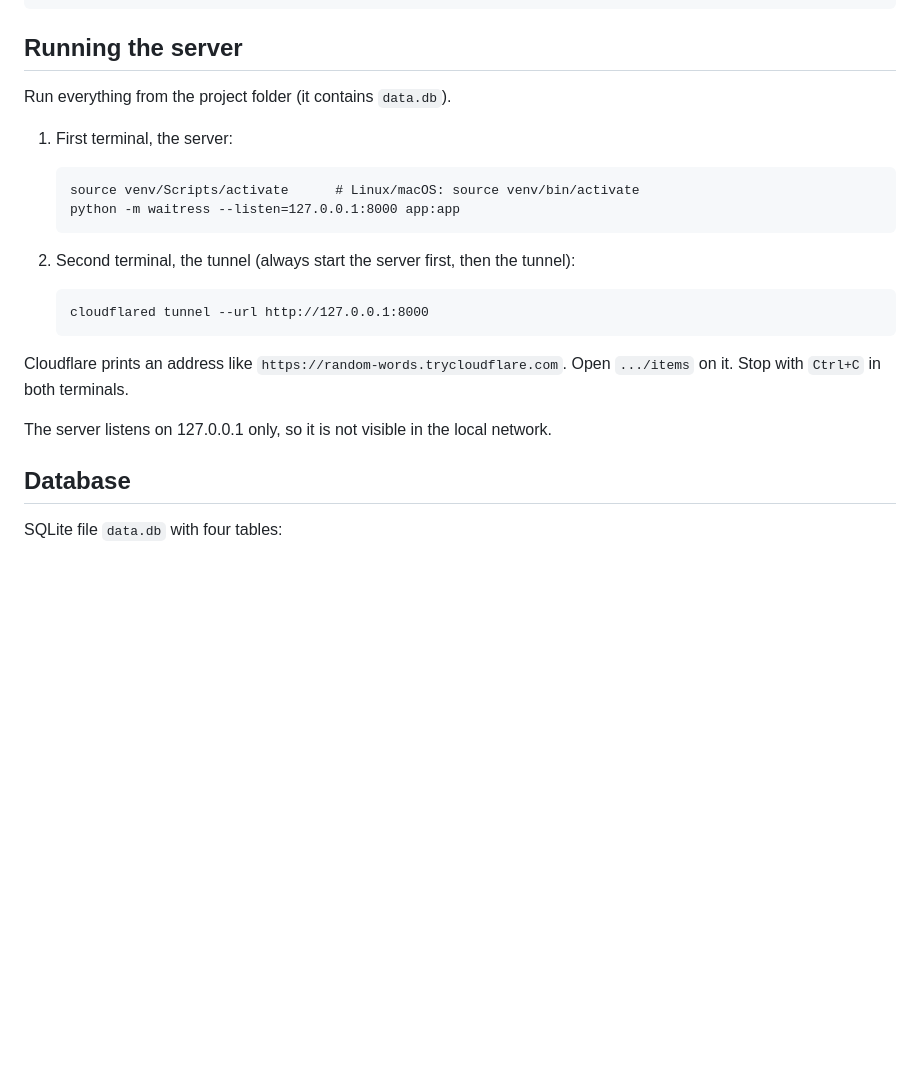
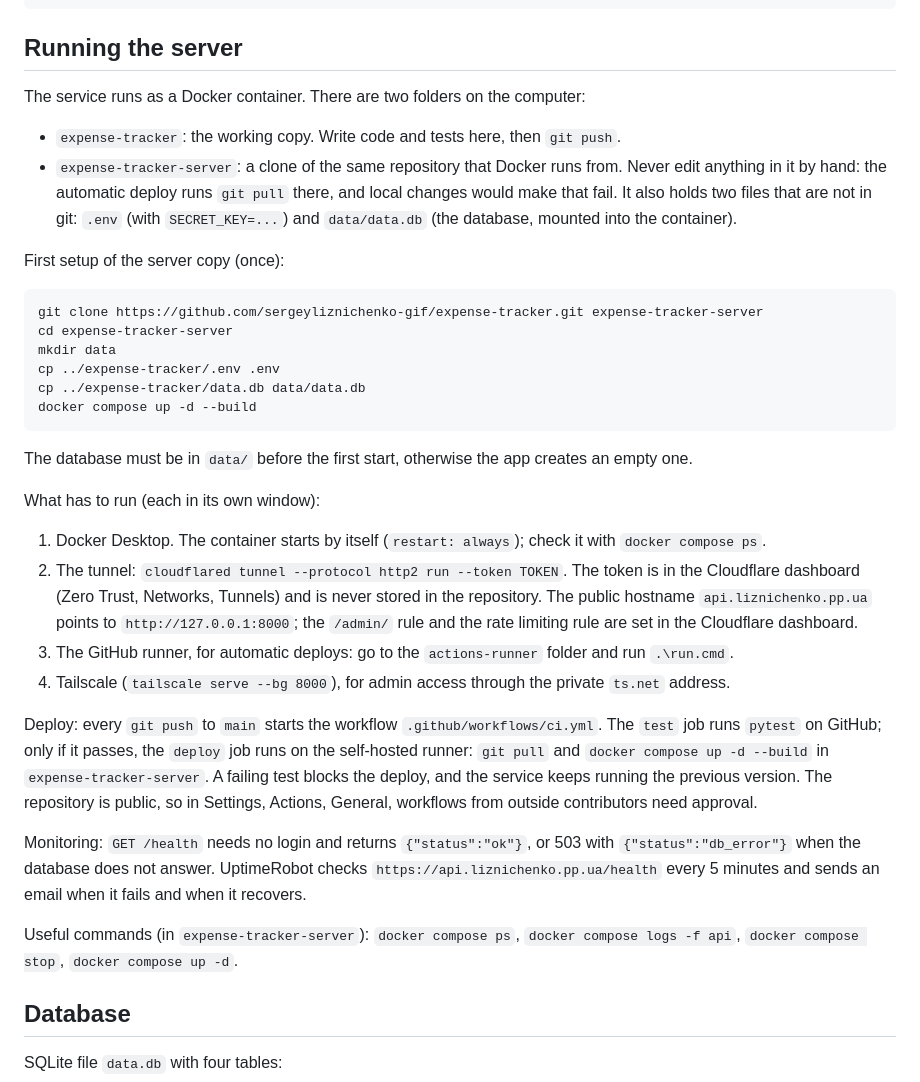
Before and after one commit to sergeyliznichenko-gif/expense-tracker, a Markdown page: README.md, the part around the change. Rendered like a GitHub page; blank space fills up the shorter version.

Commit message:
lab 13: README describes Docker, tunnel, runner, deploy and monitoring

```diff
--- a/README.md
+++ b/README.md
@@ -116,21 +116,34 @@ A wrong request gets code 400 (bad data) or 404 (not found) and a JSON message,
 
 ## Running the server
 
-Run everything from the project folder (it contains `data.db`).
+The service runs as a Docker container. There are two folders on the computer:
 
-1. First terminal, the server:
+- `expense-tracker`: the working copy. Write code and tests here, then `git push`.
+- `expense-tracker-server`: a clone of the same repository that Docker runs from. Never edit anything in it by hand: the automatic deploy runs `git pull` there, and local changes would make that fail. It also holds two files that are not in git: `.env` (with `SECRET_KEY=...`) and `data/data.db` (the database, mounted into the container).
 
-       source venv/Scripts/activate      # Linux/macOS: source venv/bin/activate
-       python -m waitress --listen=127.0.0.1:8000 app:app
+First setup of the server copy (once):
 
-2. Second terminal, the tunnel (always start the server first, then the tunnel):
+    git clone https://github.com/sergeyliznichenko-gif/expense-tracker.git expense-tracker-server
+    cd expense-tracker-server
+    mkdir data
+    cp ../expense-tracker/.env .env
+    cp ../expense-tracker/data.db data/data.db
+    docker compose up -d --build
 
-       cloudflared tunnel --url http://127.0.0.1:8000
+The database must be in `data/` before the first start, otherwise the app creates an empty one.
 
-Cloudflare prints an address like `https://random-words.trycloudflare.com`.
-Open `.../items` on it. Stop with `Ctrl+C` in both terminals.
+What has to run (each in its own window):
 
-The server listens on 127.0.0.1 only, so it is not visible in the local network.
+1. Docker Desktop. The container starts by itself (`restart: always`); check it with `docker compose ps`.
+2. The tunnel: `cloudflared tunnel --protocol http2 run --token TOKEN`. The token is in the Cloudflare dashboard (Zero Trust, Networks, Tunnels) and is never stored in the repository. The public hostname `api.liznichenko.pp.ua` points to `http://127.0.0.1:8000`; the `/admin/` rule and the rate limiting rule are set in the Cloudflare dashboard.
+3. The GitHub runner, for automatic deploys: go to the `actions-runner` folder and run `.\run.cmd`.
+4. Tailscale (`tailscale serve --bg 8000`), for admin access through the private `ts.net` address.
+
+Deploy: every `git push` to `main` starts the workflow `.github/workflows/ci.yml`. The `test` job runs `pytest` on GitHub; only if it passes, the `deploy` job runs on the self-hosted runner: `git pull` and `docker compose up -d --build` in `expense-tracker-server`. A failing test blocks the deploy, and the service keeps running the previous version. The repository is public, so in Settings, Actions, General, workflows from outside contributors need approval.
+
+Monitoring: `GET /health` needs no login and returns `{"status":"ok"}`, or 503 with `{"status":"db_error"}` when the database does not answer. UptimeRobot checks `https://api.liznichenko.pp.ua/health` every 5 minutes and sends an email when it fails and when it recovers.
+
+Useful commands (in `expense-tracker-server`): `docker compose ps`, `docker compose logs -f api`, `docker compose stop`, `docker compose up -d`.
 
 ## Database
 
```
